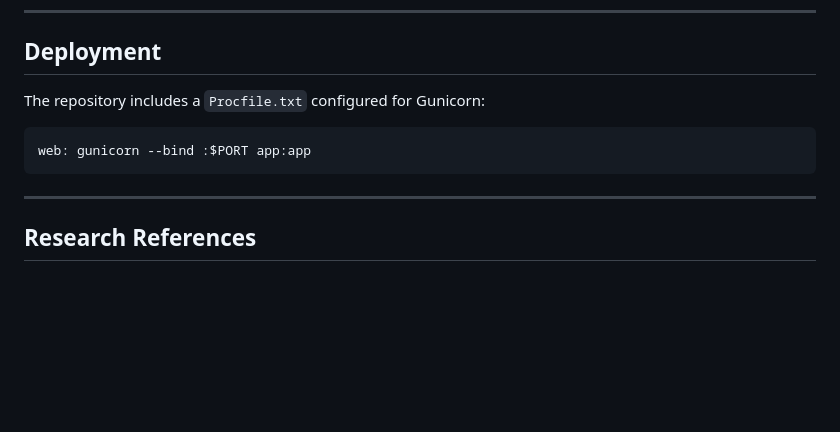
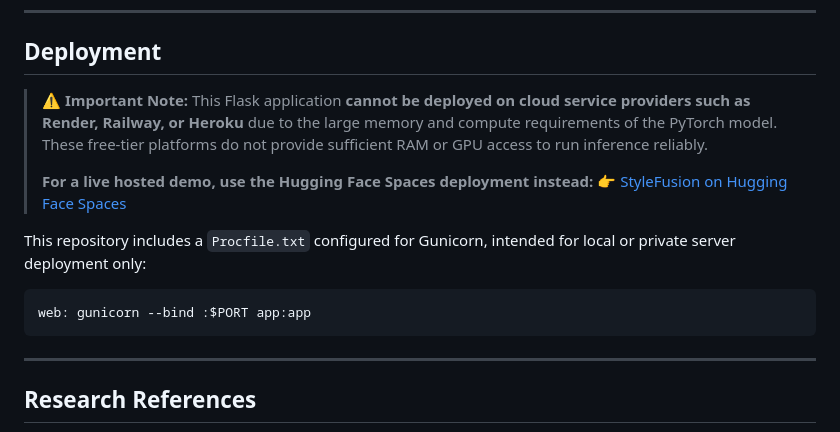
Before and after one commit to Devashish-Rawat1/StyleFusion, a Markdown page: README.md, the part around one of its changes. GitHub-like rendering; blank space fills up the shorter version.

````diff
--- a/README.md
+++ b/README.md
@@ -136,11 +139,17 @@ The application will be available at `http://localhost:5000`.
 
 ## Deployment
 
-The repository includes a `Procfile.txt` configured for Gunicorn:
+> ⚠️ **Important Note:** This Flask application **cannot be deployed on cloud service providers such as Render, Railway, or Heroku** due to the large memory and compute requirements of the PyTorch model. These free-tier platforms do not provide sufficient RAM or GPU access to run inference reliably.
+>
+> **For a live hosted demo, use the Hugging Face Spaces deployment instead:**
+> 👉 [StyleFusion on Hugging Face Spaces](https://huggingface.co/spaces/Devashish-Rawat1/StyleFusion)
+
+This repository includes a `Procfile.txt` configured for Gunicorn, intended for local or private server deployment only:
 
 ```
 web: gunicorn --bind :$PORT app:app
 ```
+
 ---
 
 ## Research References
````
Also changed, not shown: other parts of README.md (+3 -0 lines).
